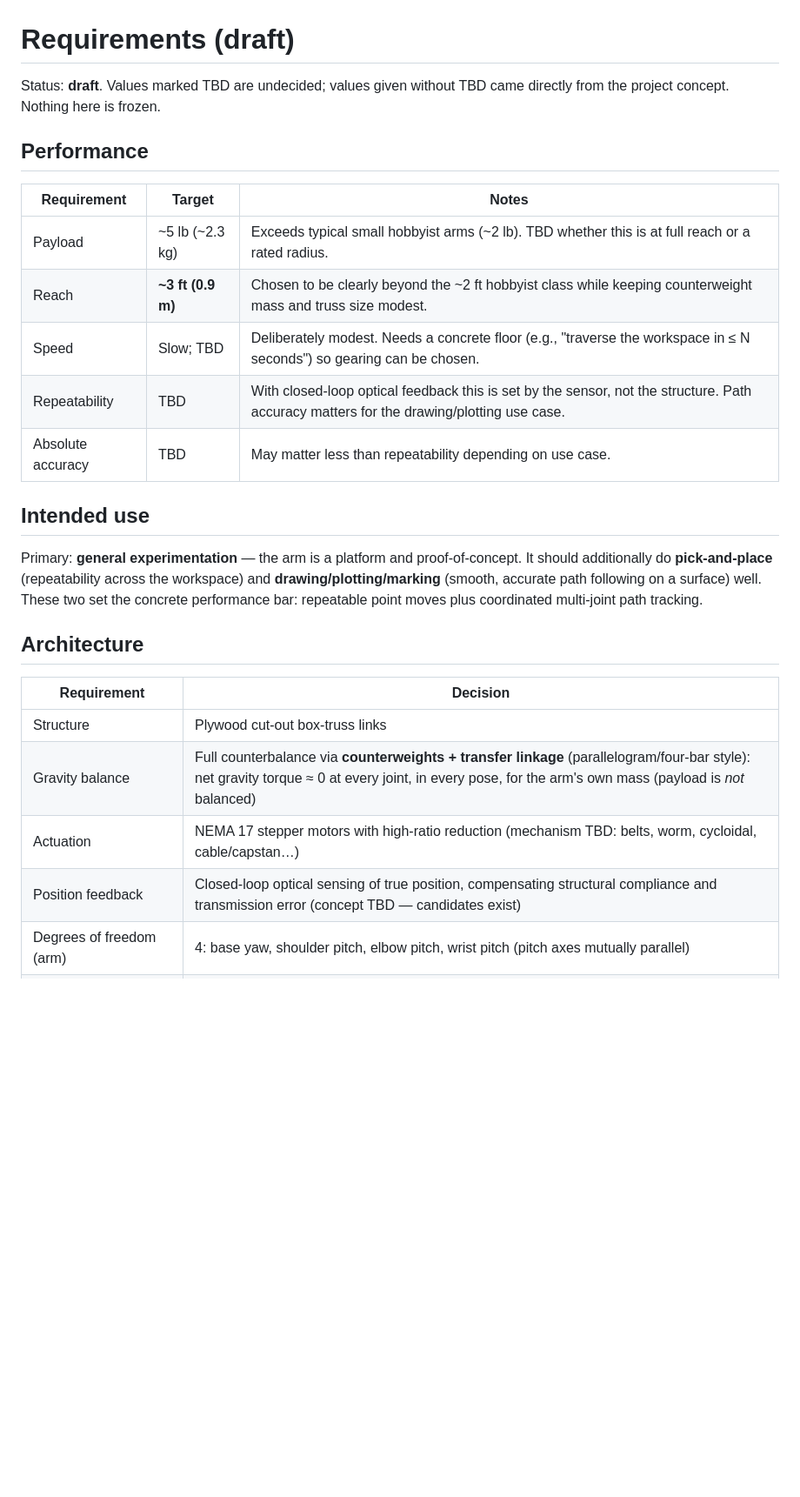
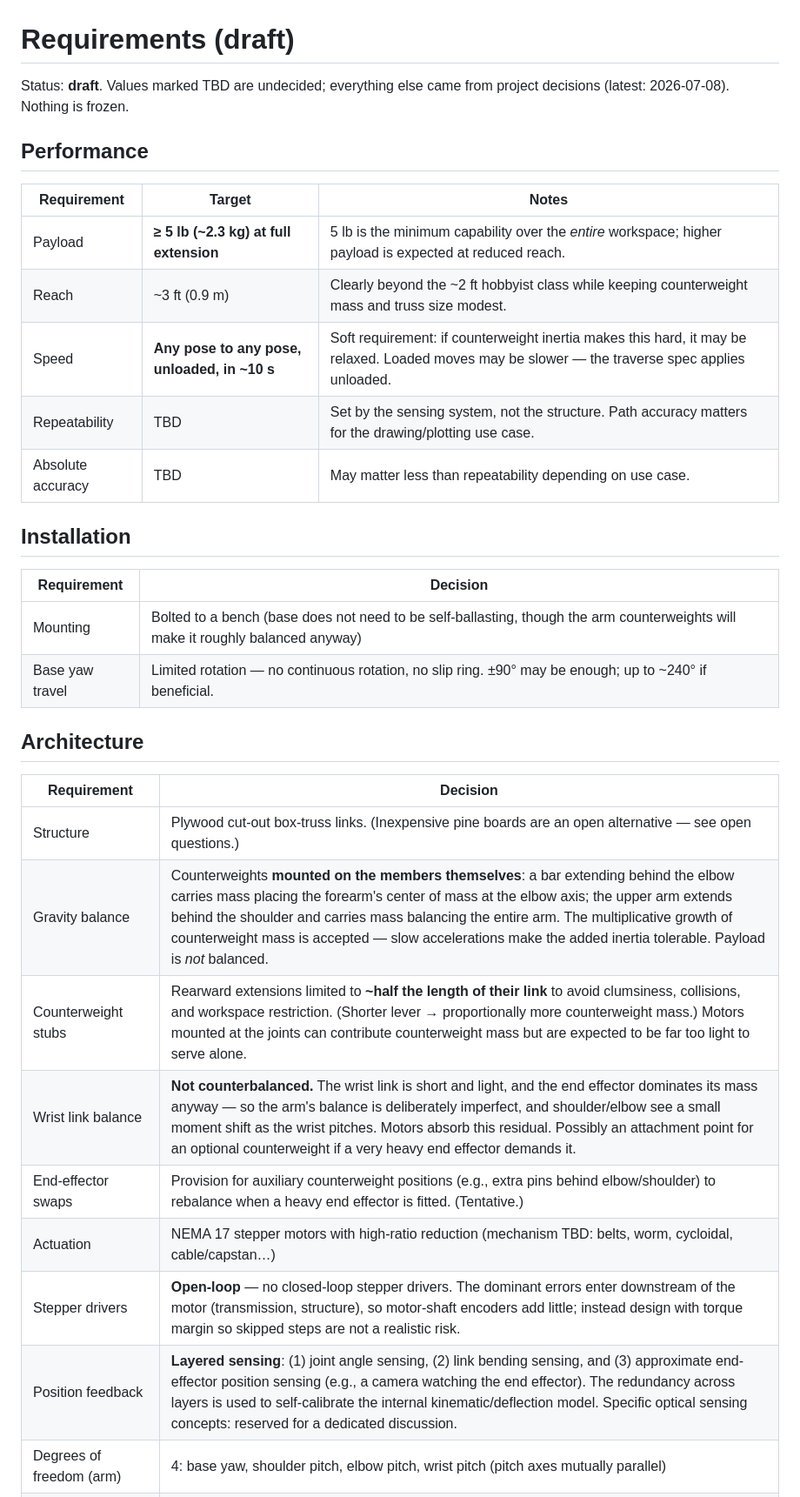
Before and after one commit to vector76/big_arm, a Markdown page: docs/requirements.md, the part around one of its changes. Shown at 87% size. Rendered like a GitHub page; blank space fills up the shorter version.

```diff
--- a/docs/requirements.md
+++ b/docs/requirements.md
@@ -1,34 +1,37 @@
 # Requirements (draft)
 
-Status: **draft**. Values marked TBD are undecided; values given without TBD
-came directly from the project concept. Nothing here is frozen.
+Status: **draft**. Values marked TBD are undecided; everything else came from
+project decisions (latest: 2026-07-08). Nothing is frozen.
 
 ## Performance
 
 | Requirement | Target | Notes |
 |-------------|--------|-------|
-| Payload | ~5 lb (~2.3 kg) | Exceeds typical small hobbyist arms (~2 lb). TBD whether this is at full reach or a rated radius. |
-| Reach | **~3 ft (0.9 m)** | Chosen to be clearly beyond the ~2 ft hobbyist class while keeping counterweight mass and truss size modest. |
-| Speed | Slow; TBD | Deliberately modest. Needs a concrete floor (e.g., "traverse the workspace in ≤ N seconds") so gearing can be chosen. |
-| Repeatability | TBD | With closed-loop optical feedback this is set by the sensor, not the structure. Path accuracy matters for the drawing/plotting use case. |
+| Payload | **≥ 5 lb (~2.3 kg) at full extension** | 5 lb is the minimum capability over the *entire* workspace; higher payload is expected at reduced reach. |
+| Reach | ~3 ft (0.9 m) | Clearly beyond the ~2 ft hobbyist class while keeping counterweight mass and truss size modest. |
+| Speed | **Any pose to any pose, unloaded, in ~10 s** | Soft requirement: if counterweight inertia makes this hard, it may be relaxed. Loaded moves may be slower — the traverse spec applies unloaded. |
+| Repeatability | TBD | Set by the sensing system, not the structure. Path accuracy matters for the drawing/plotting use case. |
 | Absolute accuracy | TBD | May matter less than repeatability depending on use case. |
 
-## Intended use
+## Installation
 
-Primary: **general experimentation** — the arm is a platform and
-proof-of-concept. It should additionally do **pick-and-place** (repeatability
-across the workspace) and **drawing/plotting/marking** (smooth, accurate path
-following on a surface) well. These two set the concrete performance bar:
-repeatable point moves plus coordinated multi-joint path tracking.
+| Requirement | Decision |
+|-------------|----------|
+| Mounting | Bolted to a bench (base does not need to be self-ballasting, though the arm counterweights will make it roughly balanced anyway) |
+| Base yaw travel | Limited rotation — no continuous rotation, no slip ring. ±90° may be enough; up to ~240° if beneficial. |
 
 ## Architecture
 
 | Requirement | Decision |
 |-------------|----------|
-| Structure | Plywood cut-out box-truss links |
-| Gravity balance | Full counterbalance via **counterweights + transfer linkage** (parallelogram/four-bar style): net gravity torque ≈ 0 at every joint, in every pose, for the arm's own mass (payload is *not* balanced) |
+| Structure | Plywood cut-out box-truss links. (Inexpensive pine boards are an open alternative — see open questions.) |
+| Gravity balance | Counterweights **mounted on the members themselves**: a bar extending behind the elbow carries mass placing the forearm's center of mass at the elbow axis; the upper arm extends behind the shoulder and carries mass balancing the entire arm. The multiplicative growth of counterweight mass is accepted — slow accelerations make the added inertia tolerable. Payload is *not* balanced. |
+| Counterweight stubs | Rearward extensions limited to **~half the length of their link** to avoid clumsiness, collisions, and workspace restriction. (Shorter lever → proportionally more counterweight mass.) Motors mounted at the joints can contribute counterweight mass but are expected to be far too light to serve alone. |
+| Wrist link balance | **Not counterbalanced.** The wrist link is short and light, and the end effector dominates its mass anyway — so the arm's balance is deliberately imperfect, and shoulder/elbow see a small moment shift as the wrist pitches. Motors absorb this residual. Possibly an attachment point for an optional counterweight if a very heavy end effector demands it. |
+| End-effector swaps | Provision for auxiliary counterweight positions (e.g., extra pins behind elbow/shoulder) to rebalance when a heavy end effector is fitted. (Tentative.) |
 | Actuation | NEMA 17 stepper motors with high-ratio reduction (mechanism TBD: belts, worm, cycloidal, cable/capstan…) |
-| Position feedback | Closed-loop optical sensing of true position, compensating structural compliance and transmission error (concept TBD — candidates exist) |
+| Stepper drivers | **Open-loop** — no closed-loop stepper drivers. The dominant errors enter downstream of the motor (transmission, structure), so motor-shaft encoders add little; instead design with torque margin so skipped steps are not a realistic risk. |
+| Position feedback | **Layered sensing**: (1) joint angle sensing, (2) link bending sensing, and (3) approximate end-effector position sensing (e.g., a camera watching the end effector). The redundancy across layers is used to self-calibrate the internal kinematic/deflection model. Specific optical sensing concepts: reserved for a dedicated discussion. |
 | Degrees of freedom (arm) | 4: base yaw, shoulder pitch, elbow pitch, wrist pitch (pitch axes mutually parallel) |
 | Degrees of freedom (end effector) | 2–3, as a separate module (e.g., wrist roll, gripper open/close); interface TBD |
 
```
Also changed, not shown: other parts of docs/requirements.md (+30 -7 lines), docs/open-questions.md (+87 -79 lines), docs/vision.md (+8 -1 lines).
